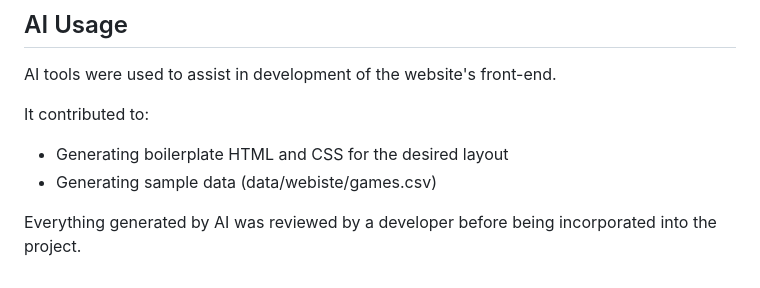
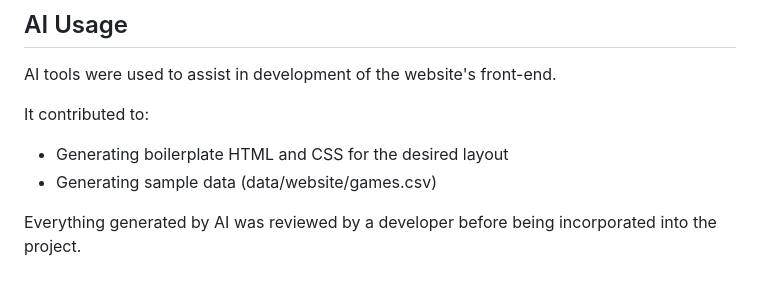
Before and after one commit to YonathanDembOTU/csci-2040u-assignment-games, a Markdown page: README.md, the part around the change. GitHub-like rendering.

Commit message:
fixed typo

```diff
--- a/README.md
+++ b/README.md
@@ -76,6 +76,6 @@ AI tools were used to assist in development of the website's front-end.
 
 It contributed to:
 - Generating boilerplate HTML and CSS for the desired layout
-- Generating sample data (data/webiste/games.csv)
+- Generating sample data (data/website/games.csv)
 
 Everything generated by AI was reviewed by a developer before being incorporated into the project.
```
